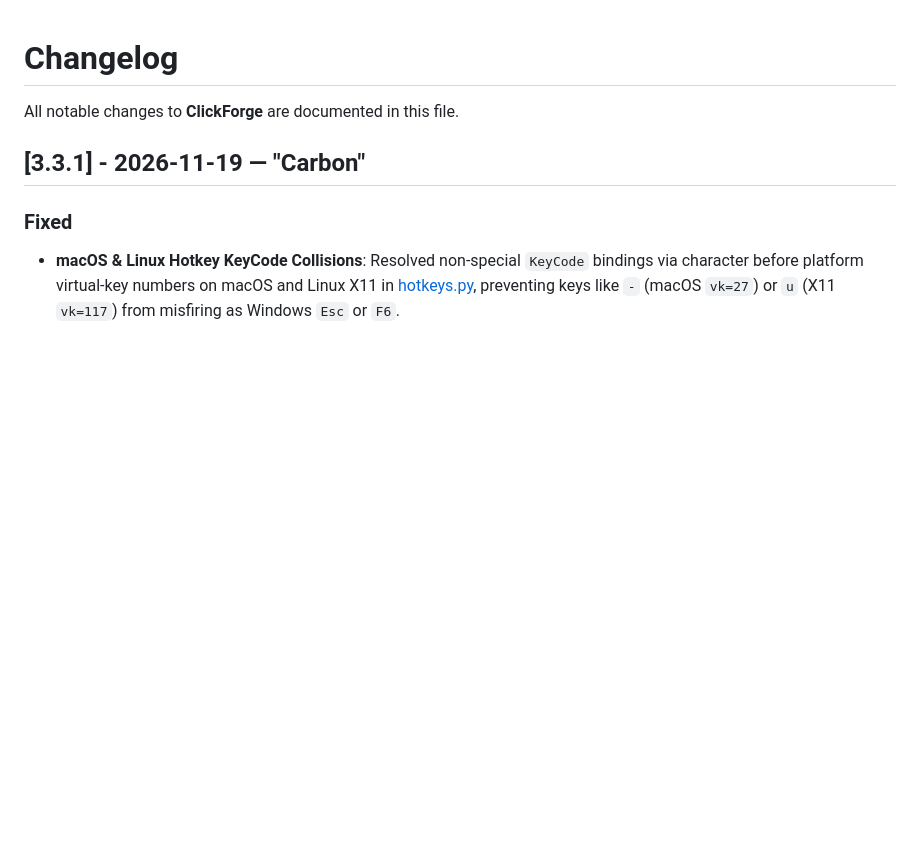
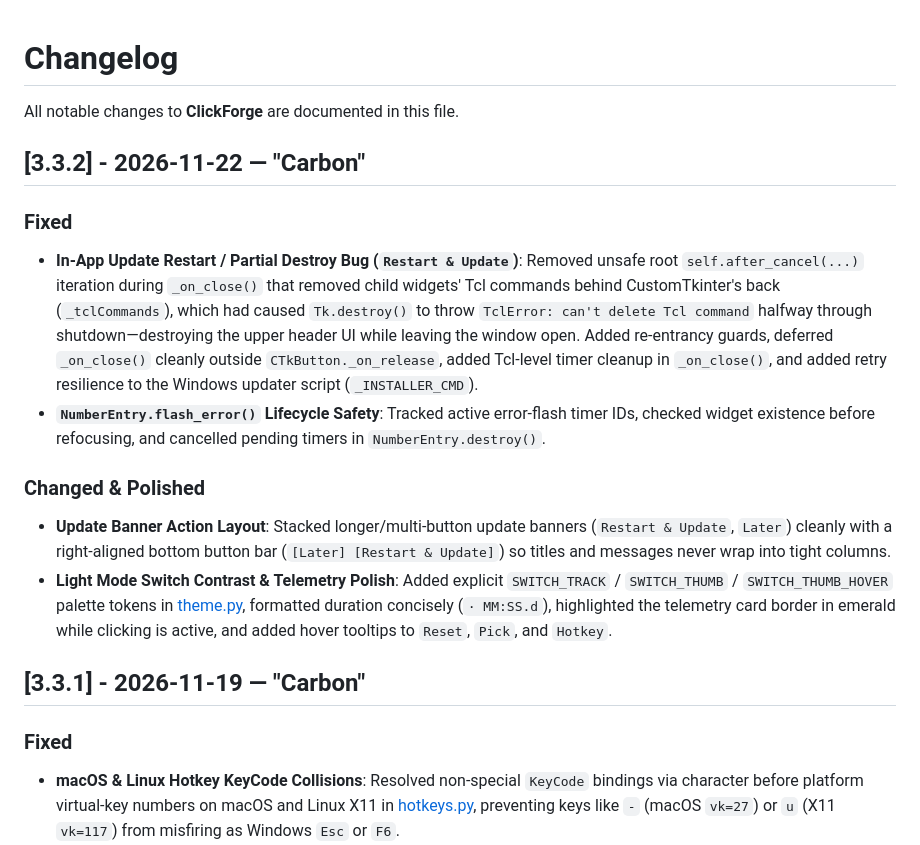
Before and after one commit to efeartn/ClickForge, a Markdown page: CHANGELOG.md, the part around the change. GitHub-like rendering; blank space fills up the shorter version.

Commit message:
Release v3.3.2 (Carbon): Fix update restart shutdown bug, UI polish & banner layout

```diff
--- a/CHANGELOG.md
+++ b/CHANGELOG.md
@@ -1,6 +1,16 @@
 # Changelog
 
 All notable changes to **ClickForge** are documented in this file.
+
+## [3.3.2] - 2026-11-22 — "Carbon"
+
+### Fixed
+- **In-App Update Restart / Partial Destroy Bug (`Restart & Update`)**: Removed unsafe root `self.after_cancel(...)` iteration during `_on_close()` that removed child widgets' Tcl commands behind CustomTkinter's back (`_tclCommands`), which had caused `Tk.destroy()` to throw `TclError: can't delete Tcl command` halfway through shutdown—destroying the upper header UI while leaving the window open. Added re-entrancy guards, deferred `_on_close()` cleanly outside `CTkButton._on_release`, added Tcl-level timer cleanup in `_on_close()`, and added retry resilience to the Windows updater script (`_INSTALLER_CMD`).
+- **`NumberEntry.flash_error()` Lifecycle Safety**: Tracked active error-flash timer IDs, checked widget existence before refocusing, and cancelled pending timers in `NumberEntry.destroy()`.
+
+### Changed & Polished
+- **Update Banner Action Layout**: Stacked longer/multi-button update banners (`Restart & Update`, `Later`) cleanly with a right-aligned bottom button bar (`[Later] [Restart & Update]`) so titles and messages never wrap into tight columns.
+- **Light Mode Switch Contrast & Telemetry Polish**: Added explicit `SWITCH_TRACK` / `SWITCH_THUMB` / `SWITCH_THUMB_HOVER` palette tokens in [theme.py](clickforge/ui/theme.py), formatted duration concisely (`· MM:SS.d`), highlighted the telemetry card border in emerald while clicking is active, and added hover tooltips to `Reset`, `Pick`, and `Hotkey`.
 
 ## [3.3.1] - 2026-11-19 — "Carbon"
 
```
Also changed, not shown: README.md (+1 -1 lines), docs/screenshots/app-dark.png, docs/screenshots/app-light.png, docs/screenshots/update-prompt.png, 7 other files.
